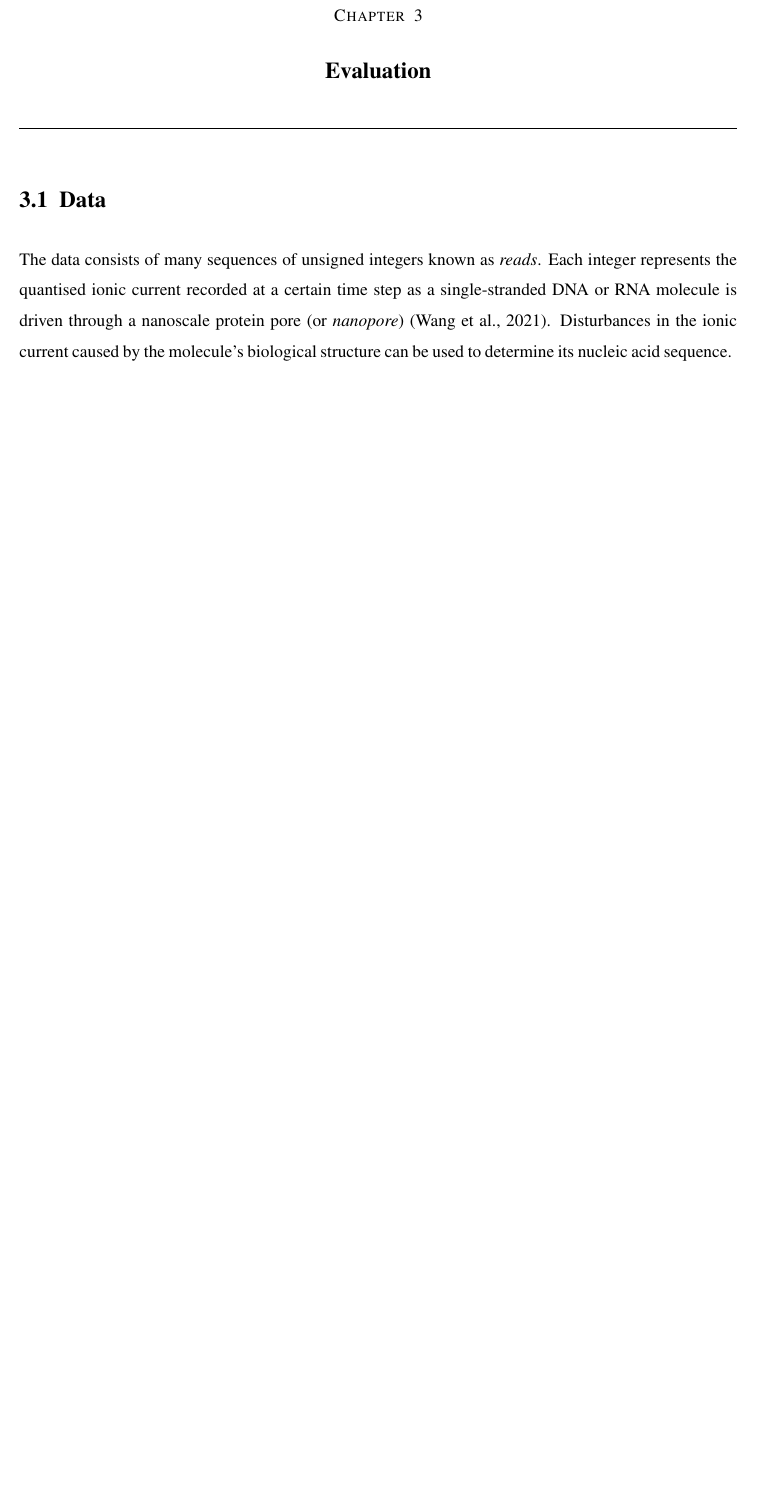
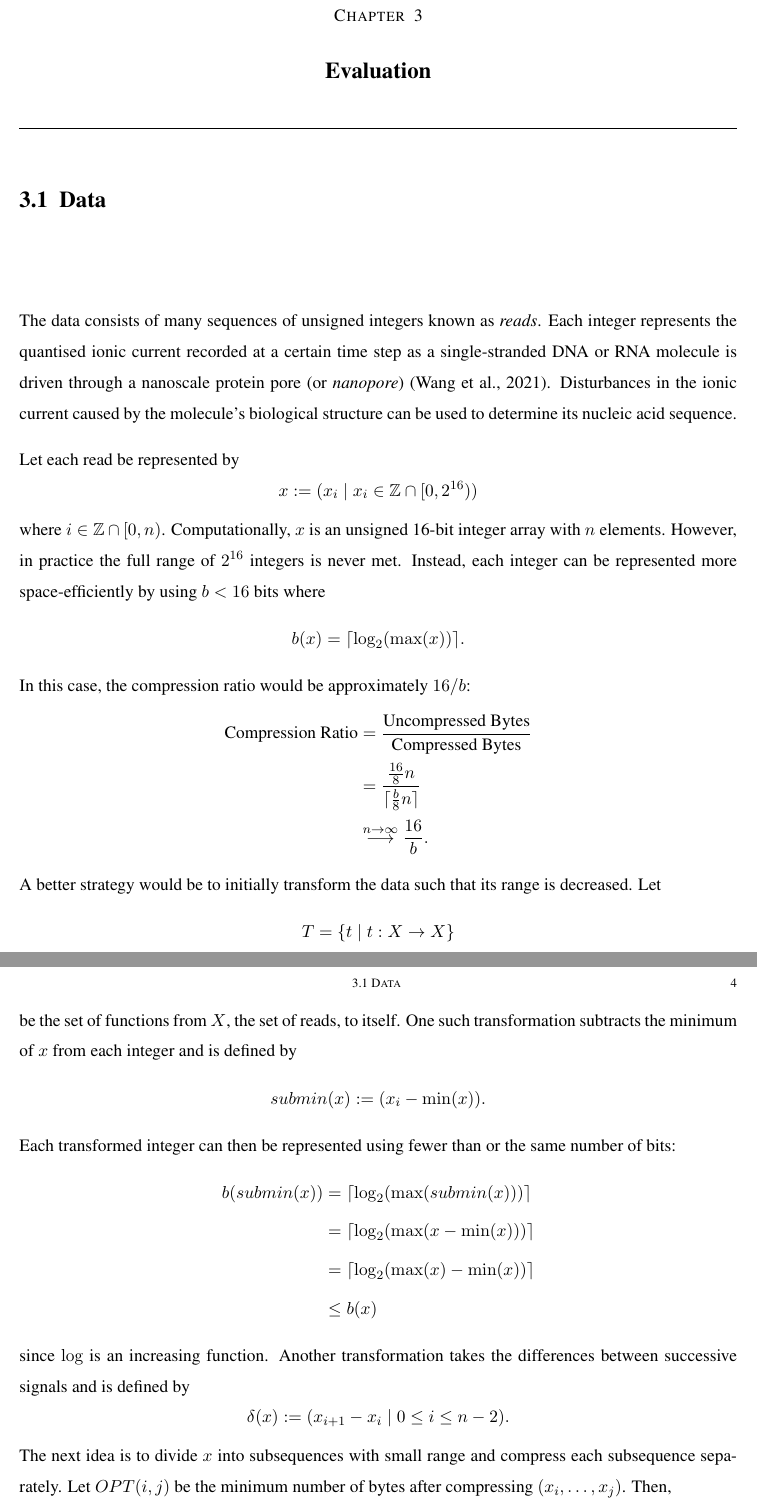
Before and after one commit to sashajenner/honours, a LaTeX thesis (thesis/thesis.tex, which reads thesis/evaluation/evaluation.tex, thesis/usydthesis.cls): part of page 10 of 14 before the commit and two parts of pages 10 and 11 of 15 after it, the two joined at a grey line, cut so that both start at the same text, the shorter picture padded with empty space. Compiled offline with pdfLaTeX.

Commit message:
thesis ideas

```diff
--- a/thesis/evaluation/evaluation.tex
+++ b/thesis/evaluation/evaluation.tex
@@ -3,3 +3,30 @@
 \section{Data} \label{sec:data}
 
 The data consists of many sequences of unsigned integers known as \textit{reads}. Each integer represents the quantised ionic current recorded at a certain time step as a single-stranded DNA or RNA molecule is driven through a nanoscale protein pore (or \textit{nanopore}) \cite{Wang2021}. Disturbances in the ionic current caused by the molecule's biological structure can be used to determine its nucleic acid sequence.
+
+Let each read be represented by
+\[ x := (x_i\mid x_i \in \mathbb{Z} \cap [0, 2^{16})) \]
+where $i\in \mathbb{Z}\cap [0, n)$. Computationally, $x$ is an unsigned 16-bit integer array with $n$ elements. However, in practice the full range of $2^{16}$ integers is never met. Instead, each integer can be represented more space-efficiently by using $b<16$ bits where \[b(x)=\lceil\log_2(\max(x))\rceil.\] In this case, the compression ratio would be approximately $16/b$:
+\begin{align*}
+	\text{Compression Ratio} &= \frac{\text{Uncompressed Bytes}}{\text{Compressed Bytes}}\\
+	&=\frac{\frac{16}{8}n}{\lceil\frac{b}{8}n\rceil}\\
+	&\stackrel{n\to\infty}{\longrightarrow}\frac{16}{b}.
+\end{align*}
+A better strategy would be to initially transform the data such that its range is decreased.
+%Let \[T=\{t\mid t:X\to Y\}\] be the set of bijections from $X$, the set of reads, to $Y := \{(y_i\mid y_i\in \mathbb{N}_0)\}$. One such transformation is defined by
+Let \[T=\{t\mid t:X\to X\}\] be the set of functions from $X$, the set of reads, to itself. One such transformation subtracts the minimum of $x$ from each integer and is defined by \[ submin(x) := (x_i-\min(x)). \] Each transformed integer can then be represented using fewer than or the same number of bits:
+%A better strategy would be to first transform $x$ by subtracting the minimum of $x$ from each integer. That is, $x\mapsto(x_i-\min(x))$. Then,
+\begin{align*}
+	b(submin(x))&=\lceil\log_2(\max(submin(x)))\rceil\\
+	&=\lceil\log_2(\max(x-\min(x)))\rceil\\
+	&=\lceil\log_2(\max(x)-\min(x))\rceil\\
+	&\le b(x)
+\end{align*}
+since $\log$ is an increasing function.
+%However, in practice each integer lies within $[2^7,2^{11}]$. This means each integer can be represented using 11 bits rather than 16. If each integer is stored using $b$ bits, the compression ratio would be approximately $16/b$ as follows:
+%Hence, using 11 bits per integer results in a compression ratio of approximately $1.\overline{45}$. Note that the optimal $b$ is given by
+Another transformation takes the differences between successive signals and is defined by
+\[ \delta(x):=(x_{i+1}-x_i\mid 0\le i\le n-2).\]
+% TODO analyse delta
+The next idea is to divide $x$ into subsequences with small range and compress each subsequence separately. Let $OPT(i, j)$ be the minimum number of bytes after compressing $(x_i,\dots, x_j)$. Then,
+\[ OPT(i, j) = \min(bytes(i, j),\min_{i\le k<j}(OPT(i, k) + OPT(k+1, j))) \]
--- a/thesis/thesis.tex
+++ b/thesis/thesis.tex
@@ -9,7 +9,8 @@
 \author{Sasha Jenner}
 \def\sid{490390494}
 \def\supervisor{Dr. John Stavrakakis}
-%\def\assocsupervisor{Comment this line to remove assoc supervisor}
+\def\assocsupervisora{Dr. Hasindu Gamaarachchi}
+\def\assocsupervisorb{Dr. Ira Deveson}
 
 %%%%%%%%%%%%
 % Packages
--- a/thesis/usydthesis.cls
+++ b/thesis/usydthesis.cls
@@ -135,7 +135,8 @@
 
 \def\@sid#1{\textsc{sid}: #1}
 \def\@supervisor#1{Supervisor: #1}
-\def\@assocsupervisor#1{Associate Supervisor: #1}
+\def\@assocsupervisora#1{Associate Supervisor: #1}
+\def\@assocsupervisorb#1{Associate Supervisor: #1}
 
 % thesis title page
 \def\@maketitle{
@@ -154,8 +155,11 @@
       \vfil
       \fontsize{12}{12}
       \centering\@supervisor{\supervisor}
-      \@ifundefined{assocsupervisor}{} {
-       \\ \centering\@assocsupervisor{\assocsupervisor}
+      \@ifundefined{assocsupervisora}{} {
+       \\ \centering\@assocsupervisora{\assocsupervisora}
+        }
+      \@ifundefined{assocsupervisorb}{} {
+       \\ \centering\@assocsupervisorb{\assocsupervisorb}
         }
       \par\bigskip
       This thesis is submitted in partial fulfillment of\\
```
Also changed, not shown: 3 other files.
